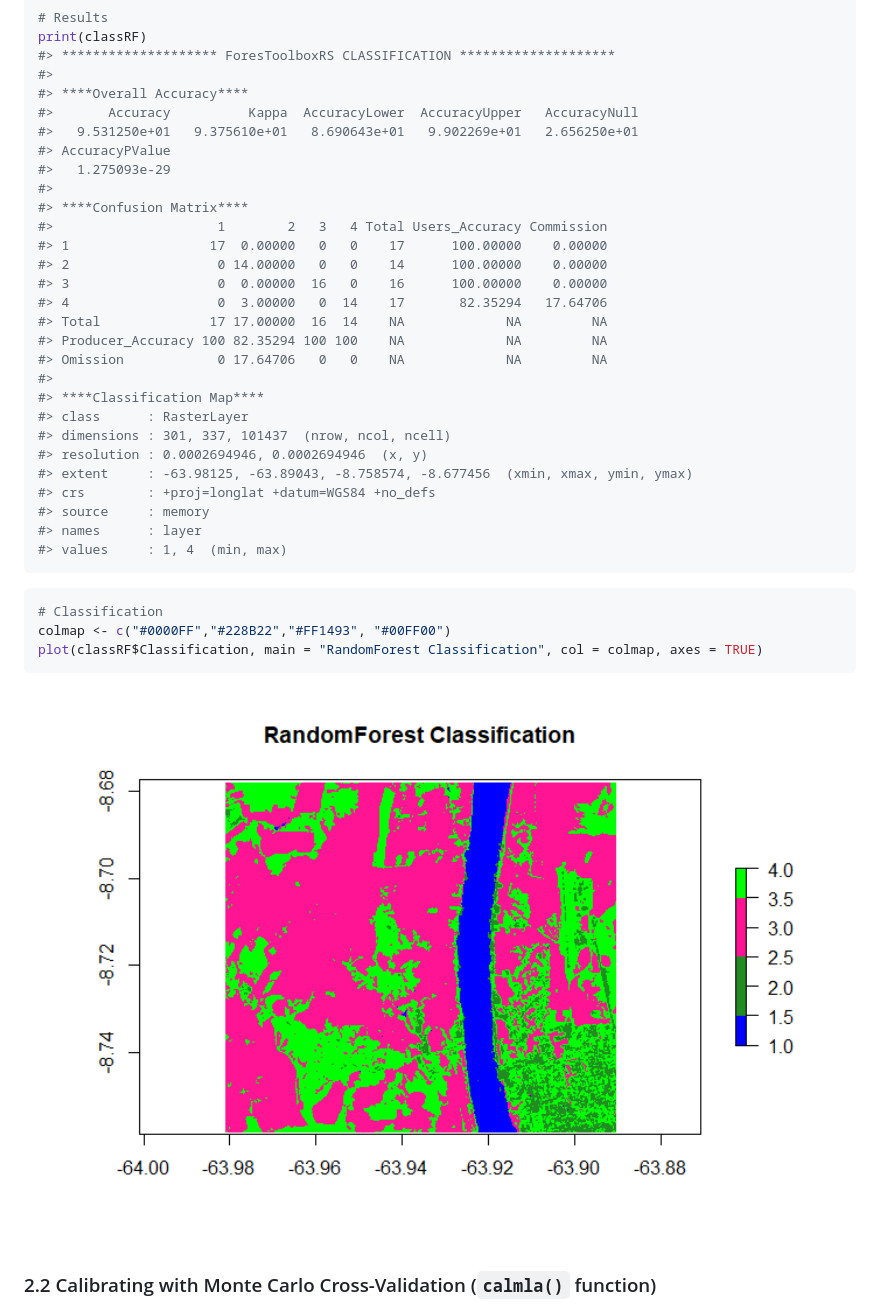
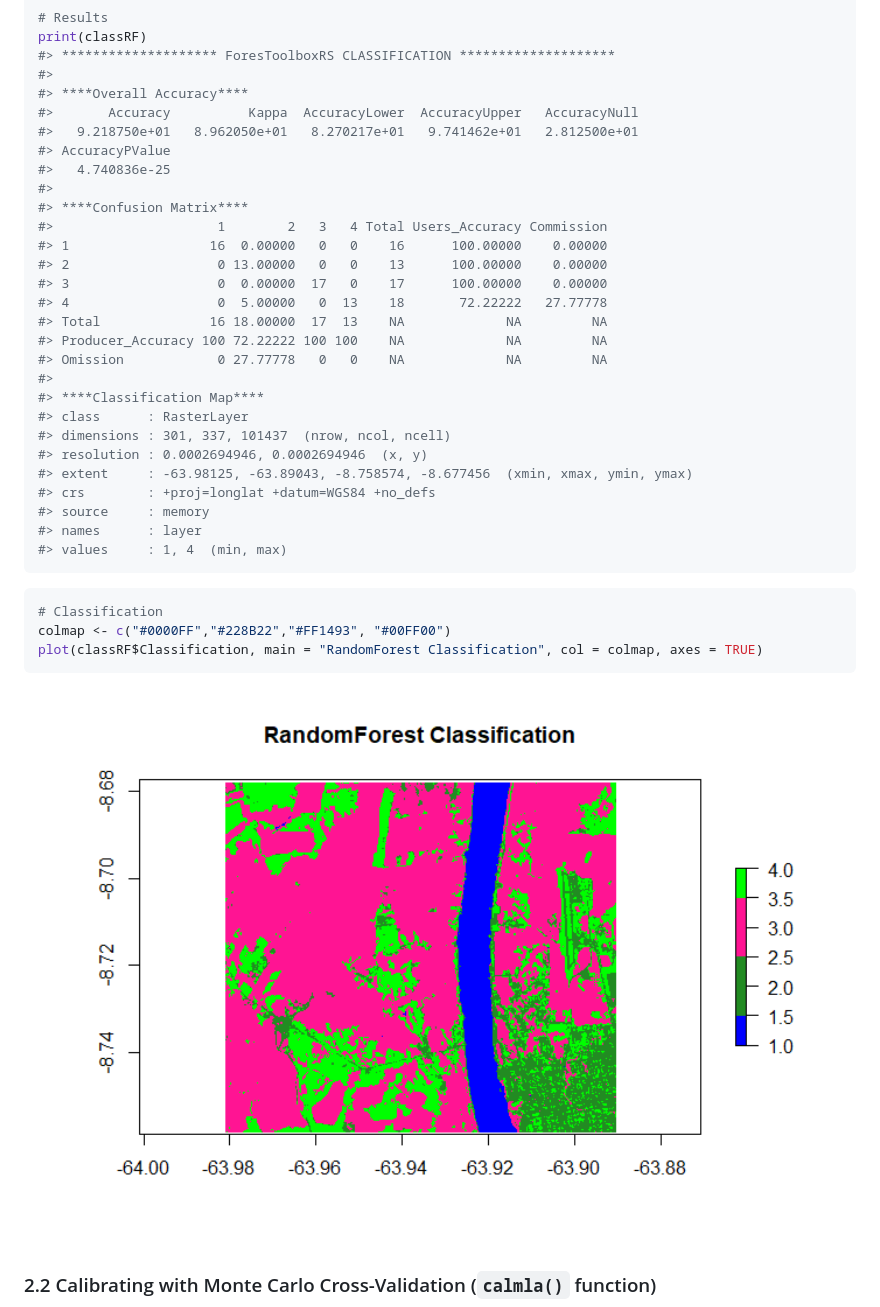
Before and after one commit to ytarazona/ForesToolboxRS, a Markdown page: README.md, the part around the change. Rendered like a GitHub page; pictures changed too: man/figures/README-README-8-1.png.

```diff
--- a/README.md
+++ b/README.md
@@ -291,19 +291,19 @@ print(classRF)
 #>
 #> ****Overall Accuracy****
 #>       Accuracy          Kappa  AccuracyLower  AccuracyUpper   AccuracyNull
-#>   9.531250e+01   9.375610e+01   8.690643e+01   9.902269e+01   2.656250e+01
+#>   9.218750e+01   8.962050e+01   8.270217e+01   9.741462e+01   2.812500e+01
 #> AccuracyPValue
-#>   1.275093e-29
+#>   4.740836e-25
 #>
 #> ****Confusion Matrix****
 #>                     1        2   3   4 Total Users_Accuracy Commission
-#> 1                  17  0.00000   0   0    17      100.00000    0.00000
-#> 2                   0 14.00000   0   0    14      100.00000    0.00000
-#> 3                   0  0.00000  16   0    16      100.00000    0.00000
-#> 4                   0  3.00000   0  14    17       82.35294   17.64706
-#> Total              17 17.00000  16  14    NA             NA         NA
-#> Producer_Accuracy 100 82.35294 100 100    NA             NA         NA
-#> Omission            0 17.64706   0   0    NA             NA         NA
+#> 1                  16  0.00000   0   0    16      100.00000    0.00000
+#> 2                   0 13.00000   0   0    13      100.00000    0.00000
+#> 3                   0  0.00000  17   0    17      100.00000    0.00000
+#> 4                   0  5.00000   0  13    18       72.22222   27.77778
+#> Total              16 18.00000  17  13    NA             NA         NA
+#> Producer_Accuracy 100 72.22222 100 100    NA             NA         NA
+#> Omission            0 27.77778   0   0    NA             NA         NA
 #>
 #> ****Classification Map****
 #> class      : RasterLayer
```
Also changed, not shown: man/figures/README-README-10-1.png, man/figures/README-README-12-1.png, man/figures/README-README-14-1.png, 1 other file.
